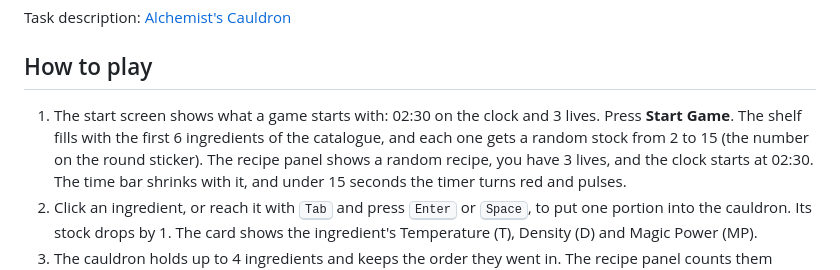
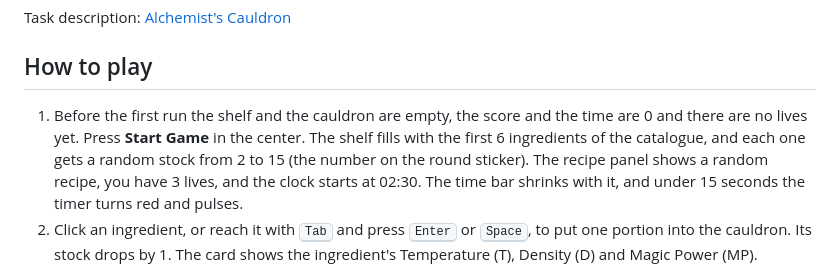
Before and after one commit to Besika40k/alchemists-cauldron, a Markdown page: README.md, the part around the change. GitHub-like rendering.

Commit message:
docs: describe the start screen as the task asks in readme

```diff
--- a/README.md
+++ b/README.md
@@ -35,9 +35,10 @@ Task description: [Alchemist's Cauldron](https://github.com/rolling-scopes-schoo
 
 ## How to play
 
-1. The start screen shows what a game starts with: 02:30 on the clock and 3 lives. Press
-   **Start Game**. The shelf fills with the first 6 ingredients of the catalogue, and each
-   one gets a random stock from 2 to 15 (the number on the round sticker). The recipe panel
+1. Before the first run the shelf and the cauldron are empty, the score and the time are 0
+   and there are no lives yet. Press **Start Game** in the center. The shelf fills with the
+   first 6 ingredients of the catalogue, and each one gets a random stock from 2 to 15 (the
+   number on the round sticker). The recipe panel
    shows a random recipe, you have 3 lives, and the clock starts at 02:30. The time bar
    shrinks with it, and under 15 seconds the timer turns red and pulses.
 2. Click an ingredient, or reach it with <kbd>Tab</kbd> and press <kbd>Enter</kbd> or
```
